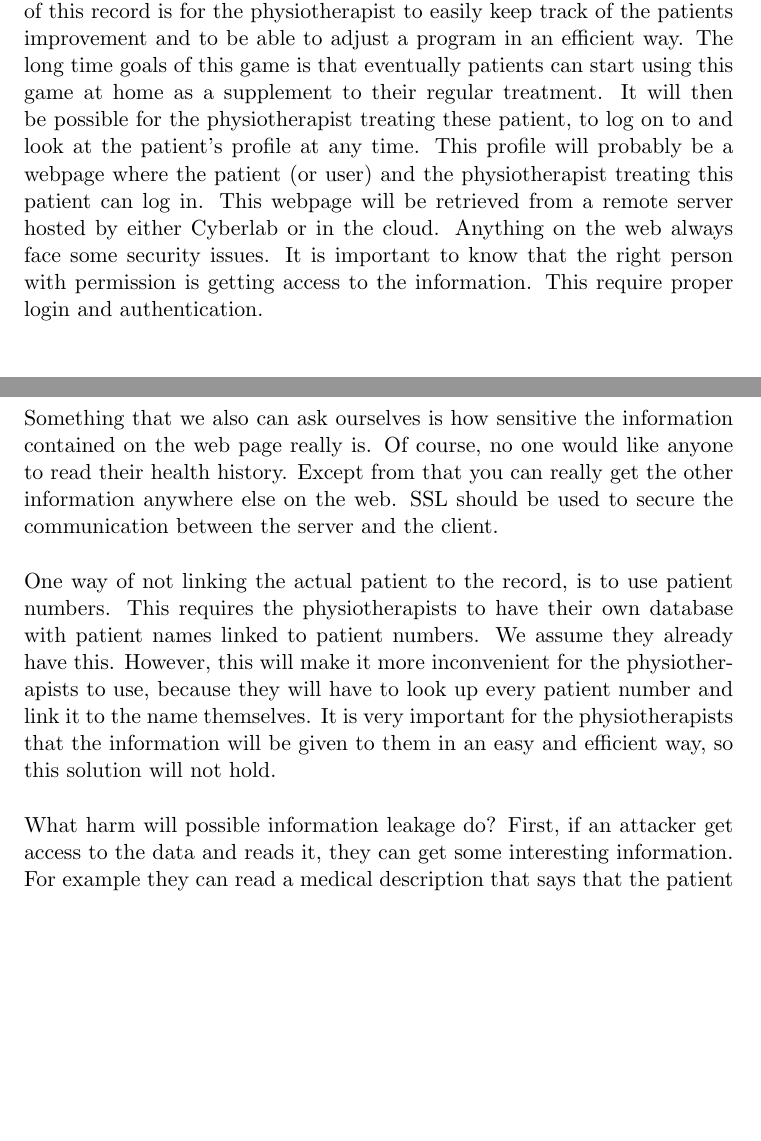
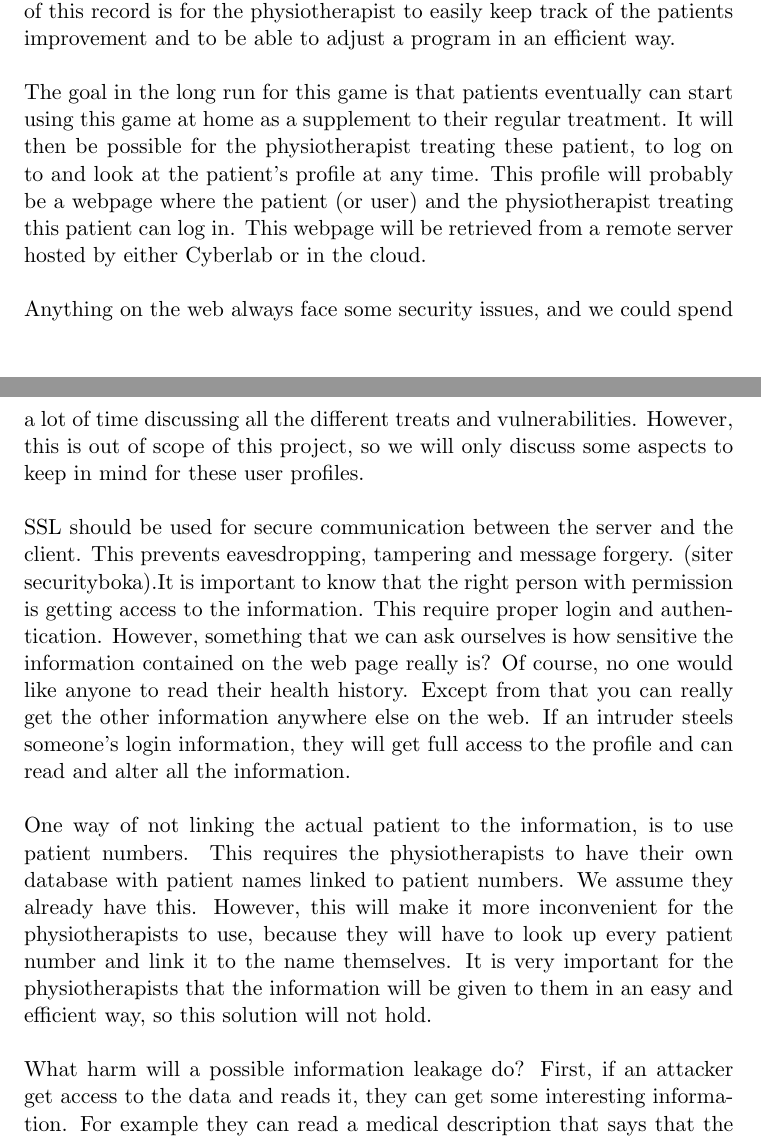
Before and after one commit to mathilwa/Prosjekt2012, a LaTeX thesis (report.tex, which reads miscellaneous.tex): two parts of pages 77 and 78 of 89, joined at a grey line, cut so that both start at the same text, the shorter picture padded with empty space. Compiled offline with pdfLaTeX.

Commit message:
skrevet litt mer på sikkerhet

```diff
--- a/miscellaneous.tex
+++ b/miscellaneous.tex
@@ -1,6 +1,8 @@
 \chapter{Miscellaneous}
 \section{Security aspects}
-There are some issues regarding the security of personal information associated to this game. When a clinic starts using this game, they will make a user profile for each patient. This profile will presumably contain name, age, physical and mental conditions, diagnosis, the patients exercise program and the history of games played. It might also contain other type of information, like home address, phone number, relatives etc. The purpose of this record is for the physiotherapist to easily keep track of the patients improvement and to be able to adjust a program in an efficient way. The long time goals of this game is that eventually patients can start using this game at home as a supplement to their regular treatment. It will then be possible for the physiotherapist treating these patient, to log on to and look at the patient’s profile at any time. This profile will probably be a webpage where the patient (or user) and the physiotherapist treating this patient can log in. This webpage will be retrieved from a remote server hosted by either Cyberlab or in the cloud. Anything on the web always face some security issues. It is important to know that the right person with permission is getting access to the information. This require proper login and authentication.\\ \\
-Something that we also can ask ourselves is how sensitive the information contained on the web page really is. Of course, no one would like anyone to read their health history. Except from that you can really get the other information anywhere else on the web. SSL should be used to secure the communication between the server and the client. \\ \\
-One way of not linking the actual patient to the record, is to use patient numbers. This requires the physiotherapists to have their own database with patient names linked to patient numbers. We assume they already have this. However, this will make it more inconvenient for the physiotherapists to use, because they will have to look up every patient number and link it to the name themselves. It is very important for the physiotherapists that the information will be given to them in an easy and efficient way, so this solution will not hold. \\ \\
-What harm will possible information leakage do? First, if an attacker get access to the data and reads it, they can get some interesting information. For example they can read a medical description that says that the patient is in a wheelchair. If in addition they can get the address from the patients profile, this house can be a target for a robbery. ...Ikke ferdig.. (Første utkast)
+There are some issues regarding the security of personal information associated to this game. When a clinic starts using this game, they will make a user profile for each patient. This profile will presumably contain name, age, physical and mental conditions, diagnosis, the patients exercise program and the history of games played. It might also contain other type of information, like home address, phone number, relatives etc. The purpose of this record is for the physiotherapist to easily keep track of the patients improvement and to be able to adjust a program in an efficient way. \\ \\
+The goal in the long run for this game is that patients eventually can start using this game at home as a supplement to their regular treatment. It will then be possible for the physiotherapist treating these patient, to log on to and look at the patient’s profile at any time. This profile will probably be a webpage where the patient (or user) and the physiotherapist treating this patient can log in. This webpage will be retrieved from a remote server hosted by either Cyberlab or in the cloud. \\ \\
+Anything on the web always face some security issues, and we could spend a lot of time discussing all the different treats and vulnerabilities. However, this is out of scope of this project, so we will only discuss some aspects to keep in mind for these user profiles.\\ \\
+SSL should be used for secure communication between the server and the client. This prevents eavesdropping, tampering and message forgery. (siter securityboka).It is important to know that the right person with permission is getting access to the information. This require proper login and authentication. However, something that we can ask ourselves is how sensitive the information contained on the web page really is? Of course, no one would like anyone to read their health history. Except from that you can really get the other information anywhere else on the web. If an intruder steels someone's login information, they will get full access to the profile and can read and alter all the information.  \\ \\
+One way of not linking the actual patient to the information, is to use patient numbers. This requires the physiotherapists to have their own database with patient names linked to patient numbers. We assume they already have this. However, this will make it more inconvenient for the physiotherapists to use, because they will have to look up every patient number and link it to the name themselves. It is very important for the physiotherapists that the information will be given to them in an easy and efficient way, so this solution will not hold. \\ \\
+What harm will a possible information leakage do? First, if an attacker get access to the data and reads it, they can get some interesting information. For example they can read a medical description that says that the patient is in a wheelchair. If in addition they can get the address from the patients profile, this house can be a target for a robbery. ...Ikke ferdig.. (Første utkast)
```
Also changed, not shown: acronyms.tex (+0 -2 lines), business-model-of-case.tex (+4 -4 lines), report.pdf, 3 other files.
